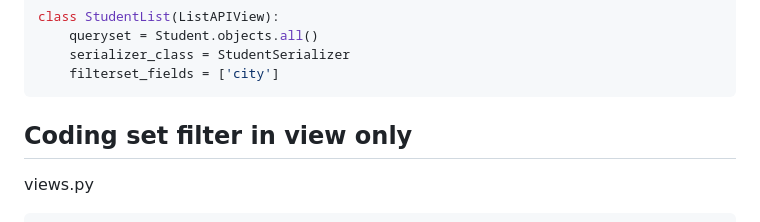
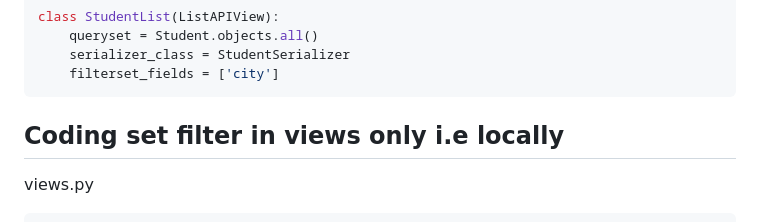
Before and after one commit to vectorsigmaissomewhere/Django-Projects-, a Markdown page: Core-Django/ConceptsWithCode/jjitem 23 Filtering and django filter in Django REST Framework.md, the part around the change. Rendered like a GitHub page.

````diff
--- a/Core-Django/ConceptsWithCode/jjitem 23 Filtering and django filter in Django REST Framework.md
+++ b/Core-Django/ConceptsWithCode/jjitem 23 Filtering and django filter in Django REST Framework.md
@@ -113,7 +113,7 @@ class StudentList(ListAPIView):
     filterset_fields = ['city']
 ```
 
-## Coding set filter in view only
+## Coding set filter in views only i.e locally
 
 views.py
 ```python
````
